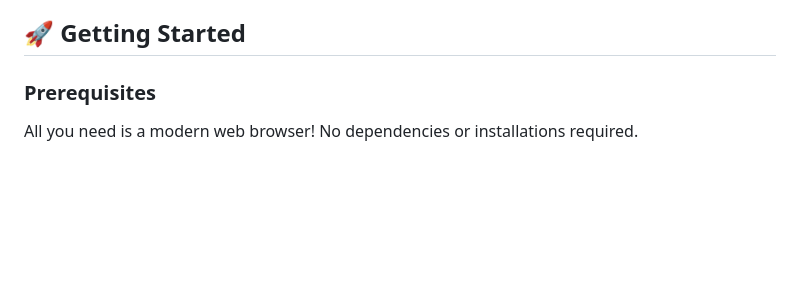
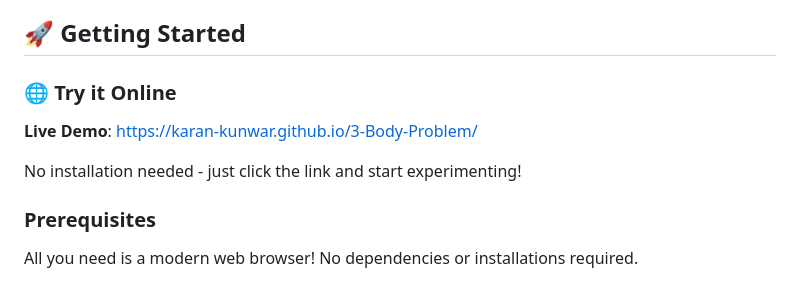
Before and after one commit to karan-kunwar/3-Body-Problem, a Markdown page: README.md, the part around the change. Rendered like a GitHub page; blank space fills up the shorter version.

Commit message:
Add GitHub Pages live demo link to README

```diff
--- a/README.md
+++ b/README.md
@@ -20,6 +20,12 @@ An interactive, real-time visualization of the famous three-body problem in phys
 - 🔲 **Elastic Boundaries** - Optional canvas edge collisions to keep objects in view
 
 ## 🚀 Getting Started
+
+### 🌐 Try it Online
+
+**Live Demo**: [https://karan-kunwar.github.io/3-Body-Problem/](https://karan-kunwar.github.io/3-Body-Problem/)
+
+No installation needed - just click the link and start experimenting!
 
 ### Prerequisites
 
```
